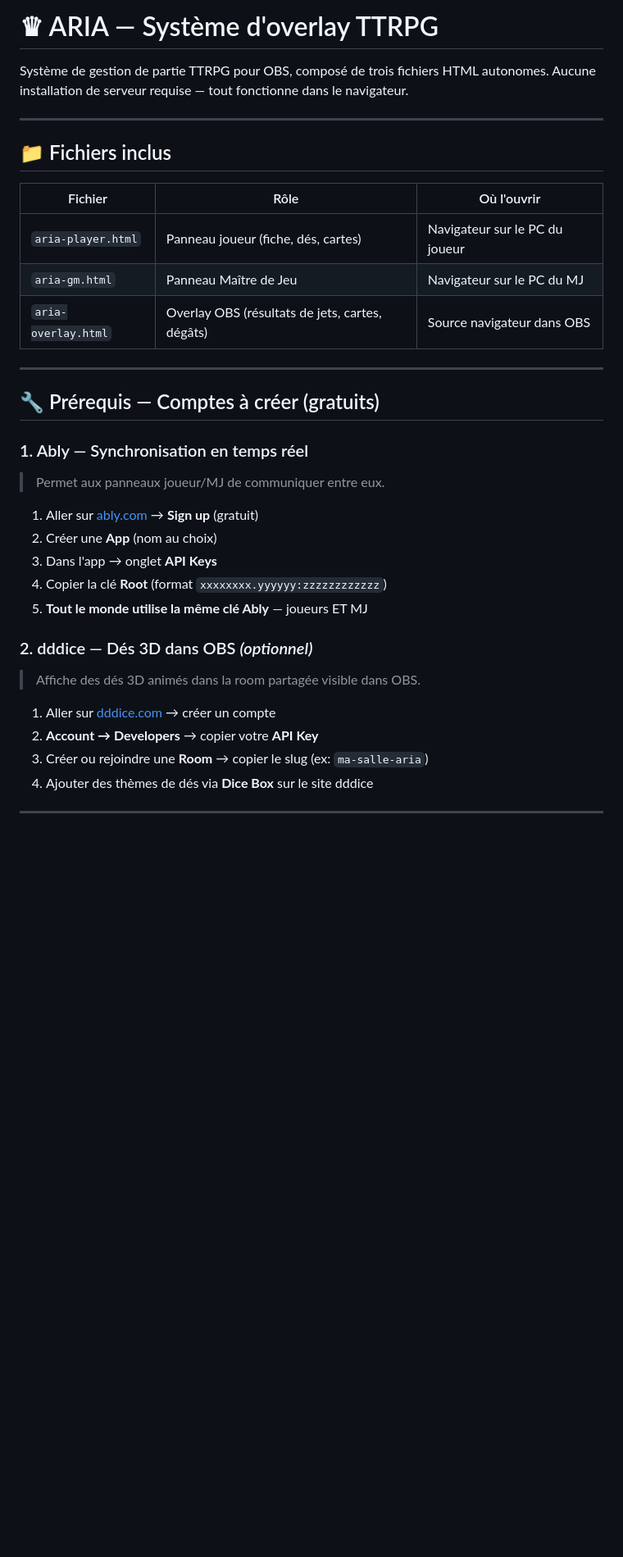
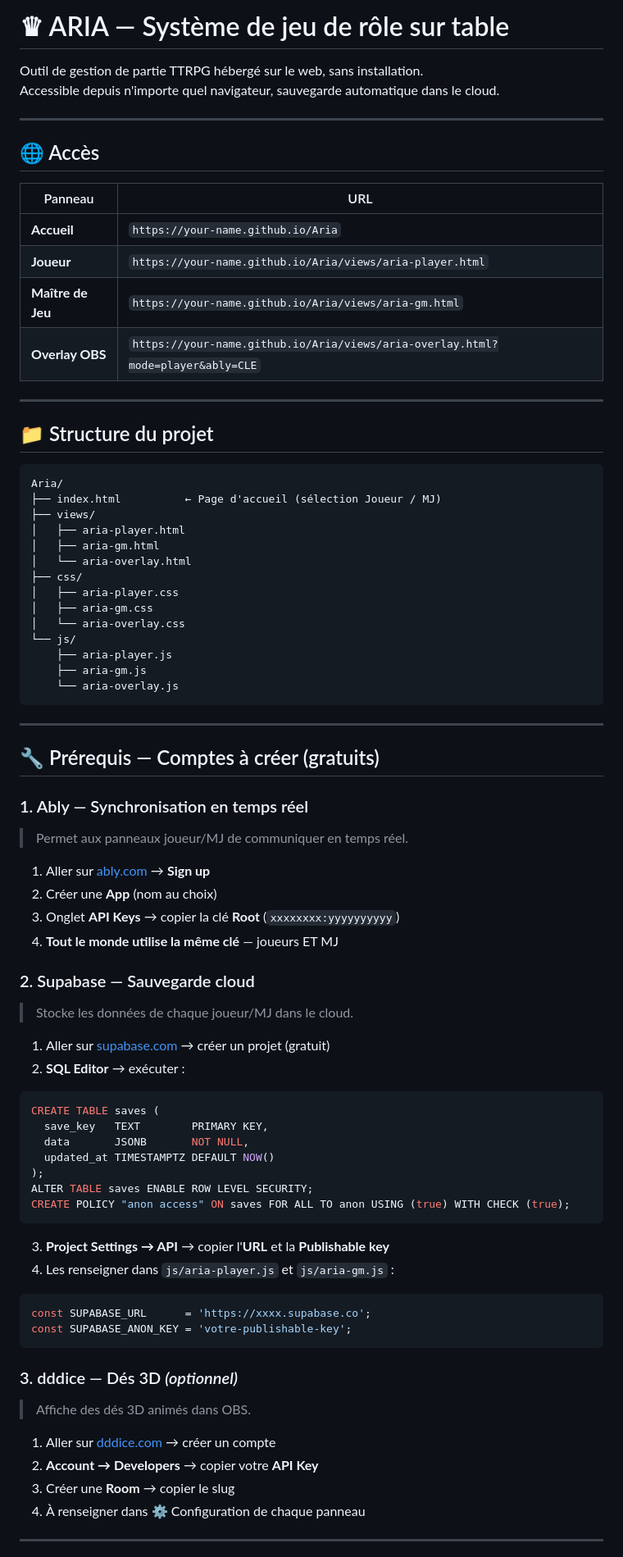
Before and after one commit to Mathieu-Chateigner/Aria, a Markdown page: Docs/README.md, the part around one of its changes. Shown at 82% size. GitHub-like rendering; blank space fills up the shorter version.

````diff
--- a/Docs/README.md
+++ b/Docs/README.md
@@ -1,38 +1,80 @@
-# ♛ ARIA — Système d'overlay TTRPG
+# ♛ ARIA — Système de jeu de rôle sur table
 
-Système de gestion de partie TTRPG pour OBS, composé de trois fichiers HTML autonomes.
-Aucune installation de serveur requise — tout fonctionne dans le navigateur.
+Outil de gestion de partie TTRPG hébergé sur le web, sans installation.
+Accessible depuis n'importe quel navigateur, sauvegarde automatique dans le cloud.
 
 ---
 
-## 📁 Fichiers inclus
+## 🌐 Accès
 
-| Fichier | Rôle | Où l'ouvrir |
-|---|---|---|
-| `aria-player.html` | Panneau joueur (fiche, dés, cartes) | Navigateur sur le PC du joueur |
-| `aria-gm.html` | Panneau Maître de Jeu | Navigateur sur le PC du MJ |
-| `aria-overlay.html` | Overlay OBS (résultats de jets, cartes, dégâts) | Source navigateur dans OBS |
+| Panneau | URL |
+|---|---|
+| **Accueil** | `https://your-name.github.io/Aria` |
+| **Joueur** | `https://your-name.github.io/Aria/views/aria-player.html` |
+| **Maître de Jeu** | `https://your-name.github.io/Aria/views/aria-gm.html` |
+| **Overlay OBS** | `https://your-name.github.io/Aria/views/aria-overlay.html?mode=player&ably=CLE` |
+
+---
+
+## 📁 Structure du projet
+
+```
+Aria/
+├── index.html          ← Page d'accueil (sélection Joueur / MJ)
+├── views/
+│   ├── aria-player.html
+│   ├── aria-gm.html
+│   └── aria-overlay.html
+├── css/
+│   ├── aria-player.css
+│   ├── aria-gm.css
+│   └── aria-overlay.css
+└── js/
+    ├── aria-player.js
+    ├── aria-gm.js
+    └── aria-overlay.js
+```
 
 ---
 
 ## 🔧 Prérequis — Comptes à créer (gratuits)
 
 ### 1. Ably — Synchronisation en temps réel
-> Permet aux panneaux joueur/MJ de communiquer entre eux.
+> Permet aux panneaux joueur/MJ de communiquer en temps réel.
 
-1. Aller sur [ably.com](https://ably.com) → **Sign up** (gratuit)
+1. Aller sur [ably.com](https://ably.com) → **Sign up**
 2. Créer une **App** (nom au choix)
-3. Dans l'app → onglet **API Keys**
-4. Copier la clé **Root** (format `xxxxxxxx.yyyyyy:zzzzzzzzzzzz`)
-5. **Tout le monde utilise la même clé Ably** — joueurs ET MJ
+3. Onglet **API Keys** → copier la clé **Root** (`xxxxxxxx:yyyyyyyyyy`)
+4. **Tout le monde utilise la même clé** — joueurs ET MJ
 
-### 2. dddice — Dés 3D dans OBS *(optionnel)*
-> Affiche des dés 3D animés dans la room partagée visible dans OBS.
+### 2. Supabase — Sauvegarde cloud
+> Stocke les données de chaque joueur/MJ dans le cloud.
+
+1. Aller sur [supabase.com](https://supabase.com) → créer un projet (gratuit)
+2. **SQL Editor** → exécuter :
+```sql
+CREATE TABLE saves (
+  save_key   TEXT        PRIMARY KEY,
+  data       JSONB       NOT NULL,
+  updated_at TIMESTAMPTZ DEFAULT NOW()
+);
+ALTER TABLE saves ENABLE ROW LEVEL SECURITY;
+CREATE POLICY "anon access" ON saves FOR ALL TO anon USING (true) WITH CHECK (true);
+```
+3. **Project Settings → API** → copier l'**URL** et la **Publishable key**
+4. Les renseigner dans `js/aria-player.js` et `js/aria-gm.js` :
+```js
+const SUPABASE_URL      = 'https://xxxx.supabase.co';
+const SUPABASE_ANON_KEY = 'votre-publishable-key';
+```
+
+### 3. dddice — Dés 3D *(optionnel)*
+> Affiche des dés 3D animés dans OBS.
 
 1. Aller sur [dddice.com](https://dddice.com) → créer un compte
 2. **Account → Developers** → copier votre **API Key**
-3. Créer ou rejoindre une **Room** → copier le slug (ex: `ma-salle-aria`)
-4. Ajouter des thèmes de dés via **Dice Box** sur le site dddice
+3. Créer une **Room** → copier le slug
+4. À renseigner dans ⚙ Configuration de chaque panneau
 
 ---
 
````
Also changed, not shown: other parts of Docs/README.md (+95 -82 lines).
